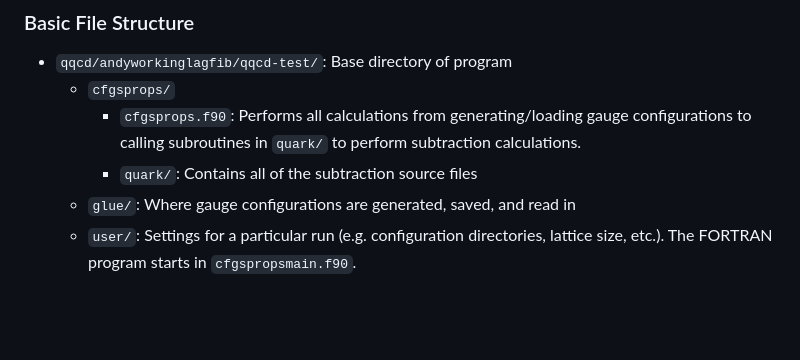
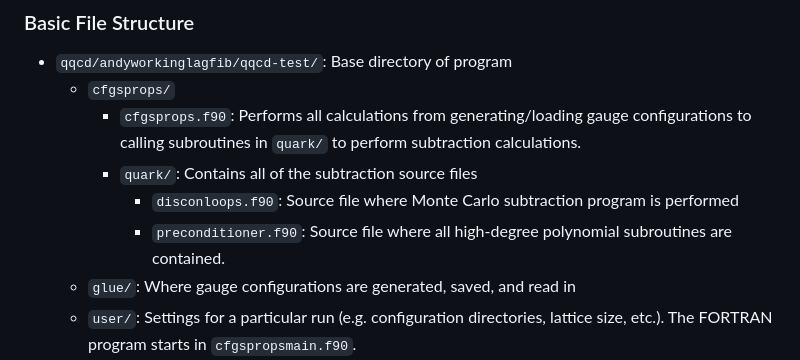
Before and after one commit to lashombpLQCD/RLQQCD, a Markdown page: README.md, the part around the change. GitHub-like rendering; blank space fills up the shorter version.

```diff
--- a/README.md
+++ b/README.md
@@ -8,6 +8,8 @@ The Randy Lewis qqcd program in FORTRAN. This version uses the new method of for
   - `cfgsprops/`
     - `cfgsprops.f90`: Performs all calculations from generating/loading gauge configurations to calling subroutines in `quark/` to perform subtraction calculations.
     - `quark/`: Contains all of the subtraction source files
+      - `disconloops.f90`: Source file where Monte Carlo subtraction program is performed
+      - `preconditioner.f90`: Source file where all high-degree polynomial subroutines are contained.
   - `glue/`: Where gauge configurations are generated, saved, and read in
   - `user/`: Settings for a particular run (e.g. configuration directories, lattice size, etc.). The FORTRAN program starts in `cfgspropsmain.f90`.
   - `bin/`: Directory for compiled program and batch submission files for running on HPC cluster
```
